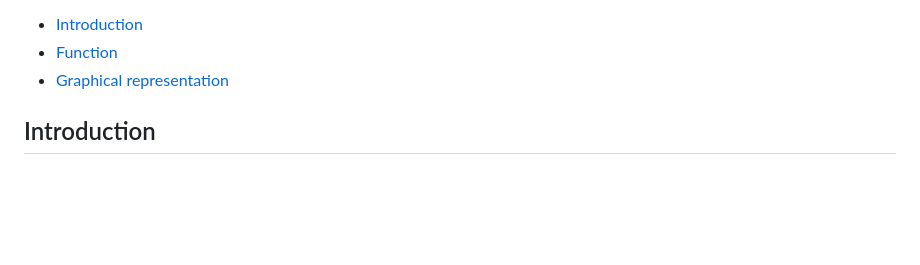
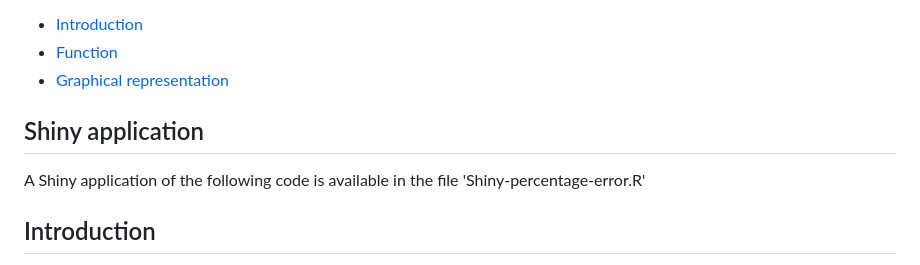
Before and after one commit to Hubas-prog/percentage_error, a Markdown page: README.md, the part around the change. GitHub-like rendering; blank space fills up the shorter version.

```diff
--- a/README.md
+++ b/README.md
@@ -7,6 +7,10 @@ Cédric Hubas
 - <a href="#function" id="toc-function">Function</a>
 - <a href="#graphical-representation"
   id="toc-graphical-representation">Graphical representation</a>
+
+## Shiny application
+
+A Shiny application of the following code is available in the file 'Shiny-percentage-error.R'
 
 ## Introduction
 
```
